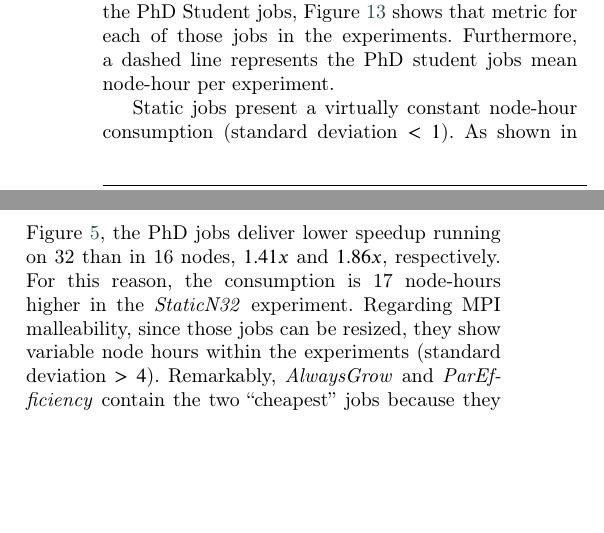
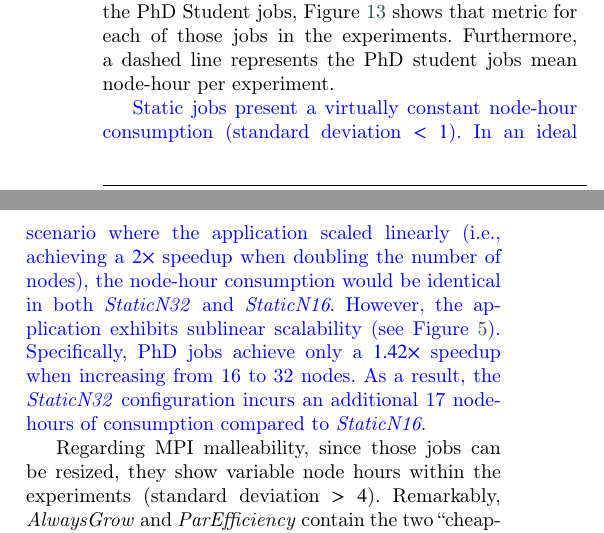
Before and after one commit to siserte/FGCS_HPCLAP_DMR-UBS, a LaTeX paper (main.tex): two parts of the columns of page 14 of 21, joined at a grey line, cut so that both start at the same text, the shorter picture padded with empty space. Compiled offline with pdfLaTeX; a LaTeX package or settings file that is missing is left out.

Commit message:
node-hours

```diff
--- a/main.tex
+++ b/main.tex
@@ -931,9 +931,13 @@ Furthermore, since the malleable jobs are adapted to the workload and the perfor
 If we pay attention to the node-hours consumed by the PhD Student jobs, Figure~\ref{fig:phd_nodehours} shows that metric for each of those jobs in the experiments.
 Furthermore, a dashed line represents the PhD student jobs mean node-hour per experiment.
 
+\review{
 Static jobs present a virtually constant node-hour consumption (standard deviation $<$ $1$).
-As shown in Figure~\ref{fig:mpdata-speedup}, the PhD jobs deliver lower speedup running on 32 than in 16 nodes, $1.41x$ and $1.86x$, respectively.
-For this reason, the consumption is 17 node-hours higher in the \textit{StaticN32} experiment.
+In an ideal scenario where the application scaled linearly (i.e., achieving a $2\times$ speedup when doubling the number of nodes), the node-hour consumption would be identical in both \textit{StaticN32} and \textit{StaticN16}.
+However, the application exhibits sublinear scalability (see Figure~\ref{fig:mpdata-speedup}). Specifically, PhD jobs achieve only a $1.42\times$ speedup when increasing from 16 to 32 nodes.
+As a result, the \textit{StaticN32} configuration incurs an additional 17 node-hours of consumption compared to \textit{StaticN16}.
+}
+
 Regarding MPI malleability, since those jobs can be resized, they show variable node hours within the experiments (standard deviation $>$ $4$).
 Remarkably, \textit{AlwaysGrow} and \textit{ParEfficiency} contain the two ``cheapest'' jobs because they run most, or the whole of their time, respectively, in 8 nodes. It is with eight nodes that the maximum performance is attained.
 
```
